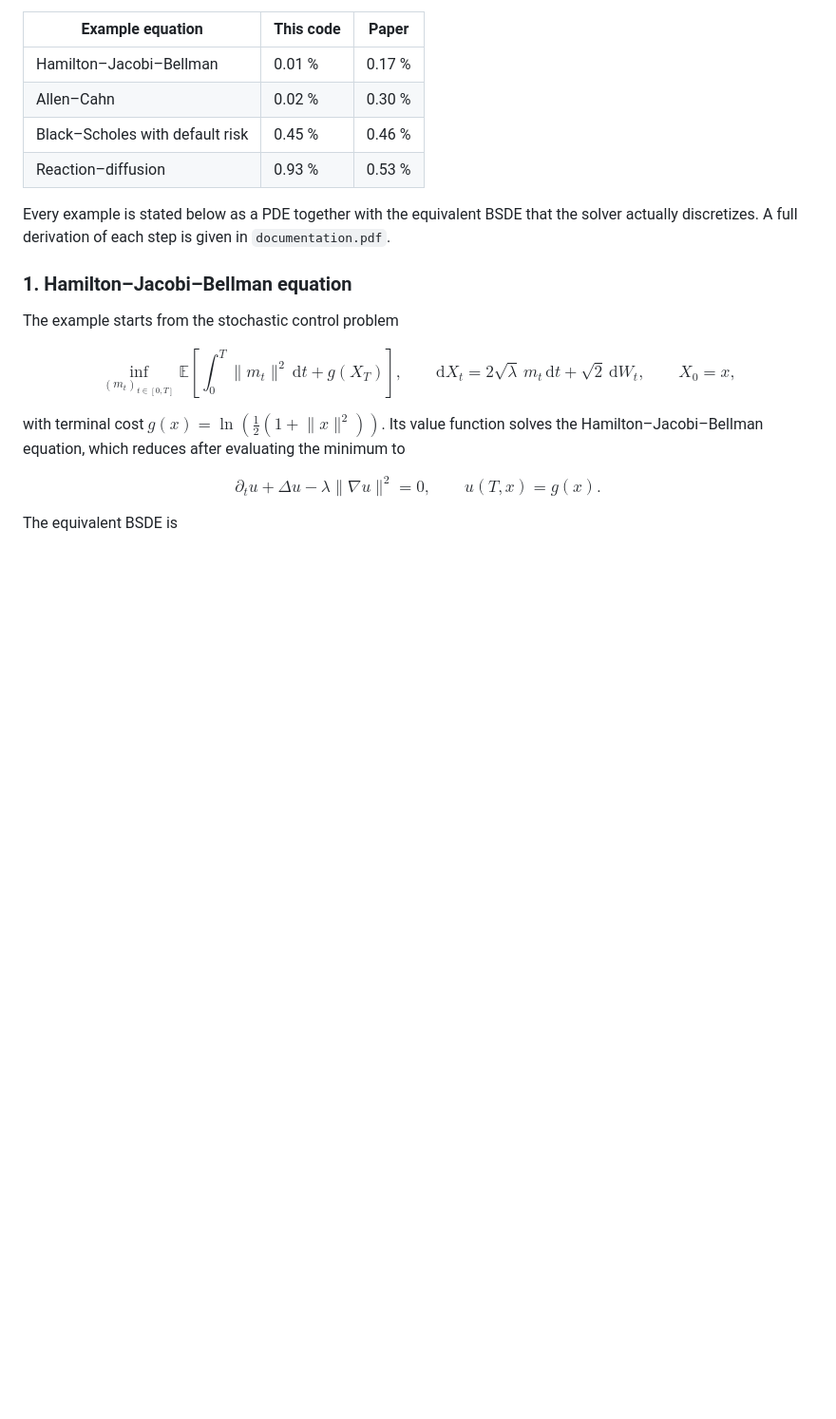
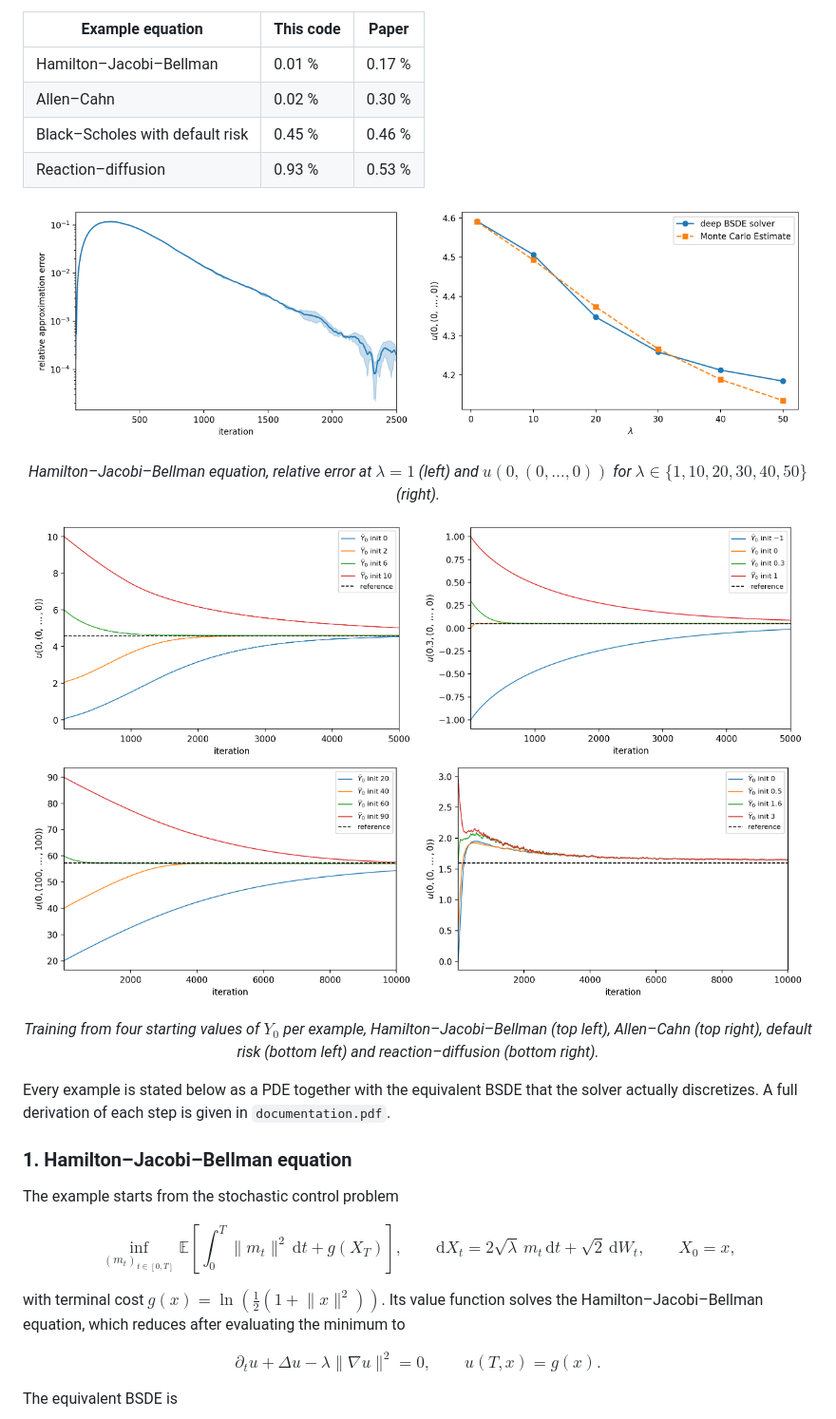
Before and after one commit to patrickstreeb/deep-bsde-solver-examples, a Markdown page: README.md, the part around one of its changes. Shown at 95% size. Rendered like a GitHub page; blank space fills up the shorter version.

```diff
--- a/README.md
+++ b/README.md
@@ -20,6 +20,22 @@ trained value against the reference values used in the paper,
 | Black–Scholes with default risk | 0.45 % | 0.46 % |
 | Reaction–diffusion | 0.93 % | 0.53 % |
 
+<p align="center">
+<img src="figures/deep_bsde_pnas_hjb_error.png" width="49%"> <img src="figures/deep_bsde_pnas_hjb_lambda.png" width="49%">
+</p>
+
+<p align="center"><em>Hamilton–Jacobi–Bellman equation, relative error at
+$\lambda = 1$ (left) and $u(0,(0,\dots,0))$ for $\lambda \in \lbrace 1,10,20,30,40,50 \rbrace$ (right).</em></p>
+
+<p align="center">
+<img src="figures/deep_bsde_pnas_hjb_init_stability.png" width="49%"> <img src="figures/deep_bsde_pnas_allencahn_init_stability.png" width="49%"><br>
+<img src="figures/deep_bsde_pnas_default_risk_init_stability.png" width="49%"> <img src="figures/deep_bsde_pnas_reaction_diffusion_init_stability.png" width="49%">
+</p>
+
+<p align="center"><em>Training from four starting values of $Y_0$ per example,
+Hamilton–Jacobi–Bellman (top left), Allen–Cahn (top right), default risk
+(bottom left) and reaction–diffusion (bottom right).</em></p>
+
 Every example is stated below as a PDE together with the equivalent BSDE that
 the solver actually discretizes. A full derivation of each step is given in
 `documentation.pdf`.
```
Also changed, not shown: other parts of README.md (+2 -35 lines).
